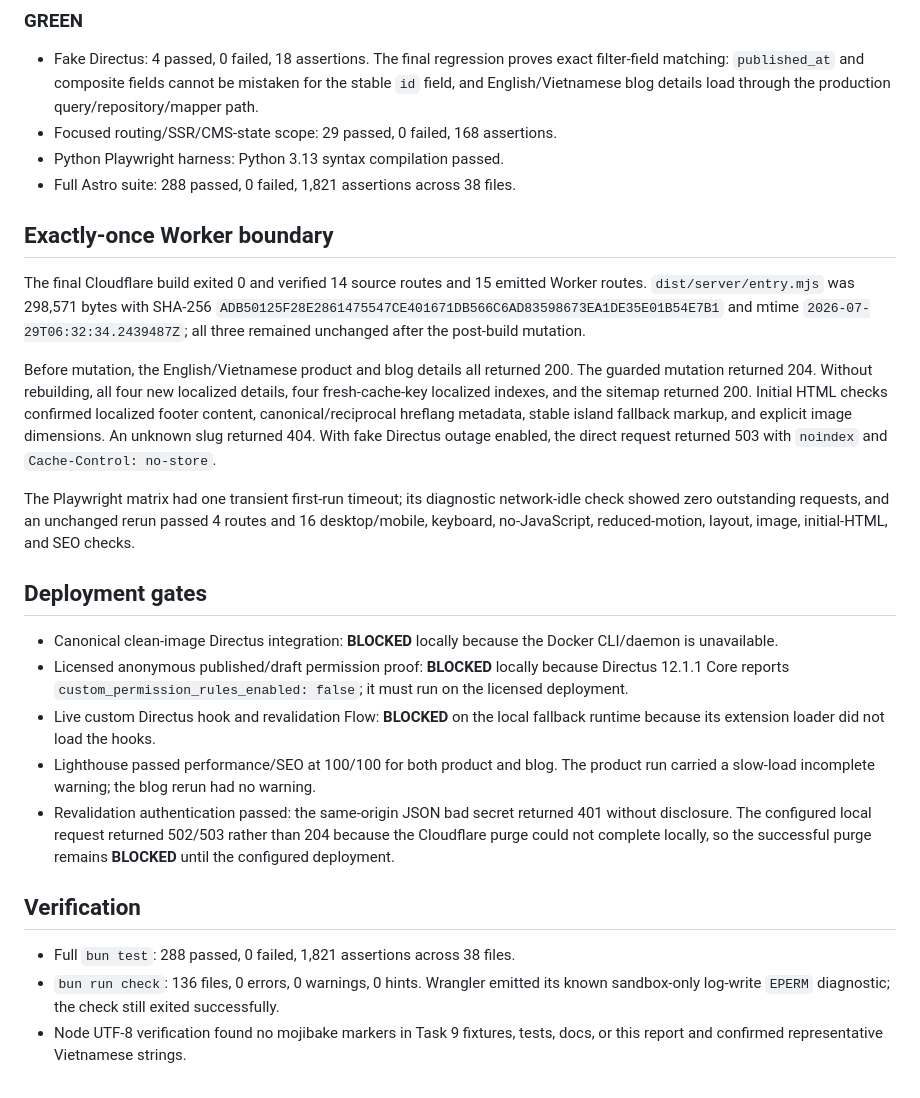
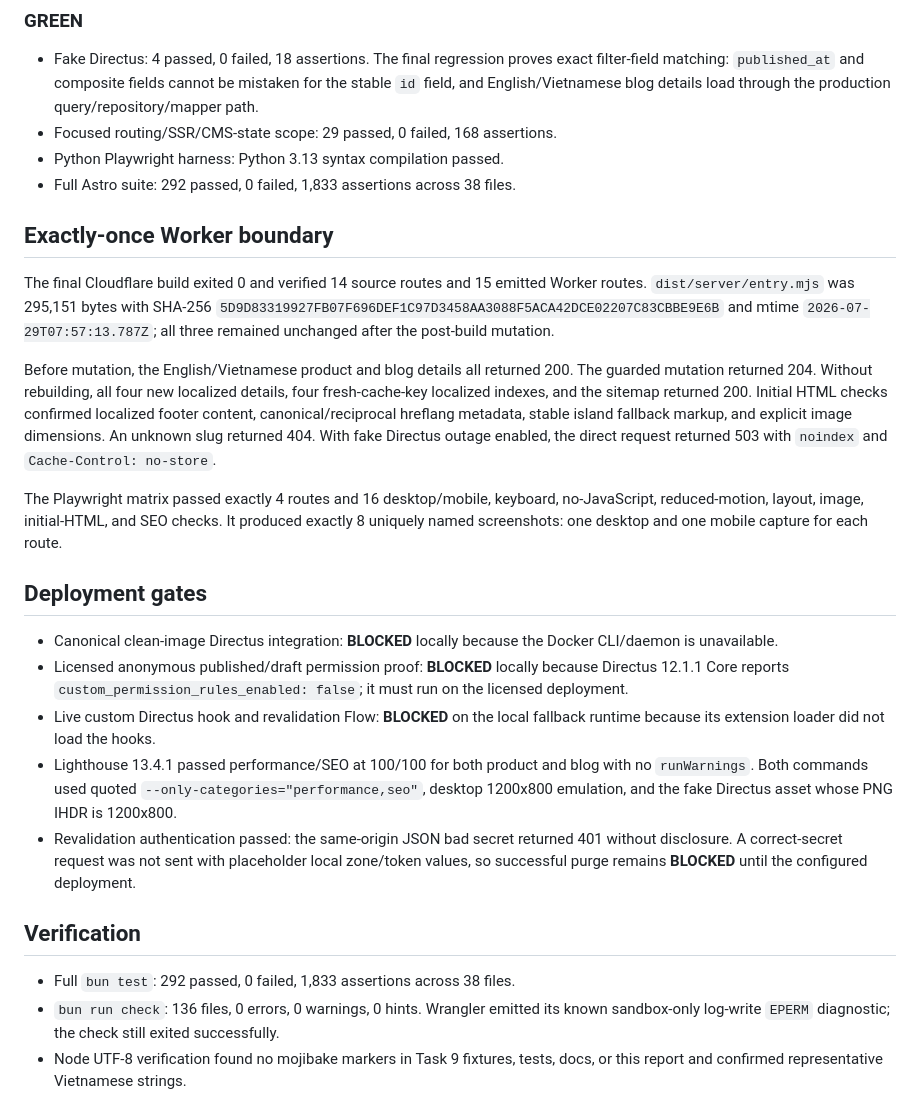
Before and after one commit to paradise-fine-foods/landing-page, a Markdown page: .superpowers/sdd/task-9-report.md, the part around the change. GitHub-like rendering.

```diff
--- a/.superpowers/sdd/task-9-report.md
+++ b/.superpowers/sdd/task-9-report.md
@@ -62,14 +62,14 @@ image-transfer performance claims.
   through the production query/repository/mapper path.
 - Focused routing/SSR/CMS-state scope: 29 passed, 0 failed, 168 assertions.
 - Python Playwright harness: Python 3.13 syntax compilation passed.
-- Full Astro suite: 288 passed, 0 failed, 1,821 assertions across 38 files.
+- Full Astro suite: 292 passed, 0 failed, 1,833 assertions across 38 files.
 
 ## Exactly-once Worker boundary
 
 The final Cloudflare build exited 0 and verified 14 source routes and 15
-emitted Worker routes. `dist/server/entry.mjs` was 298,571 bytes with SHA-256
-`ADB50125F28E2861475547CE401671DB566C6AD83598673EA1DE35E01B54E7B1` and
-mtime `2026-07-29T06:32:34.2439487Z`; all three remained unchanged after the
+emitted Worker routes. `dist/server/entry.mjs` was 295,151 bytes with SHA-256
+`5D9D83319927FB07F696DEF1C97D3458AA3088F5ACA42DCE02207C83CBBE9E6B` and
+mtime `2026-07-29T07:57:13.787Z`; all three remained unchanged after the
 post-build mutation.
 
 Before mutation, the English/Vietnamese product and blog details all returned
@@ -81,10 +81,10 @@ explicit image dimensions. An unknown slug returned 404. With fake Directus
 outage enabled, the direct request returned 503 with `noindex` and
 `Cache-Control: no-store`.
 
-The Playwright matrix had one transient first-run timeout; its diagnostic
-network-idle check showed zero outstanding requests, and an unchanged rerun passed 4
-routes and 16 desktop/mobile, keyboard, no-JavaScript, reduced-motion, layout,
-image, initial-HTML, and SEO checks.
+The Playwright matrix passed exactly 4 routes and 16 desktop/mobile, keyboard,
+no-JavaScript, reduced-motion, layout, image, initial-HTML, and SEO checks. It
+produced exactly 8 uniquely named screenshots: one desktop and one mobile
+capture for each route.
 
 ## Deployment gates
 
@@ -96,17 +96,18 @@ image, initial-HTML, and SEO checks.
   deployment.
 - Live custom Directus hook and revalidation Flow: **BLOCKED** on the local
   fallback runtime because its extension loader did not load the hooks.
-- Lighthouse passed performance/SEO at 100/100 for both product and blog. The
-  product run carried a slow-load incomplete warning; the blog rerun had no
-  warning.
+- Lighthouse 13.4.1 passed performance/SEO at 100/100 for both product and
+  blog with no `runWarnings`. Both commands used quoted
+  `--only-categories="performance,seo"`, desktop 1200x800 emulation, and the
+  fake Directus asset whose PNG IHDR is 1200x800.
 - Revalidation authentication passed: the same-origin JSON bad secret returned
-  401 without disclosure. The configured local request returned 502/503 rather
-  than 204 because the Cloudflare purge could not complete locally, so the
-  successful purge remains **BLOCKED** until the configured deployment.
+  401 without disclosure. A correct-secret request was not sent with
+  placeholder local zone/token values, so successful purge remains **BLOCKED**
+  until the configured deployment.
 
 ## Verification
 
-- Full `bun test`: 288 passed, 0 failed, 1,821 assertions across 38 files.
+- Full `bun test`: 292 passed, 0 failed, 1,833 assertions across 38 files.
 - `bun run check`: 136 files, 0 errors, 0 warnings, 0 hints. Wrangler
   emitted its known sandbox-only log-write `EPERM` diagnostic; the check still
   exited successfully.
```
Also changed, not shown: docs/release-verification.md (+21 -13 lines).
